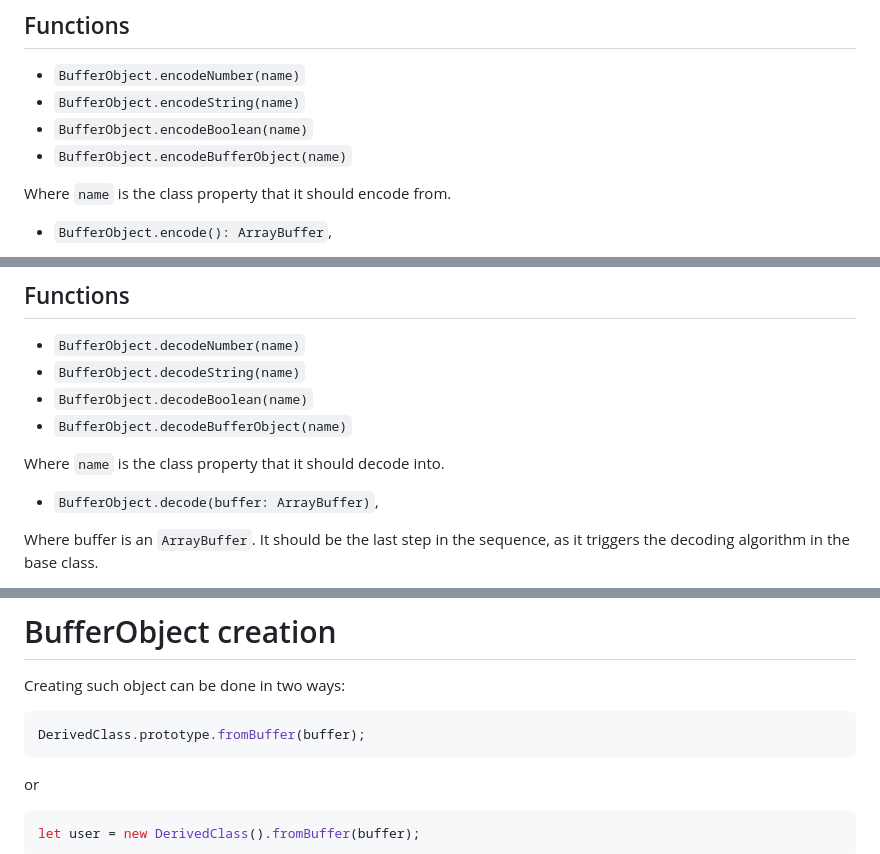
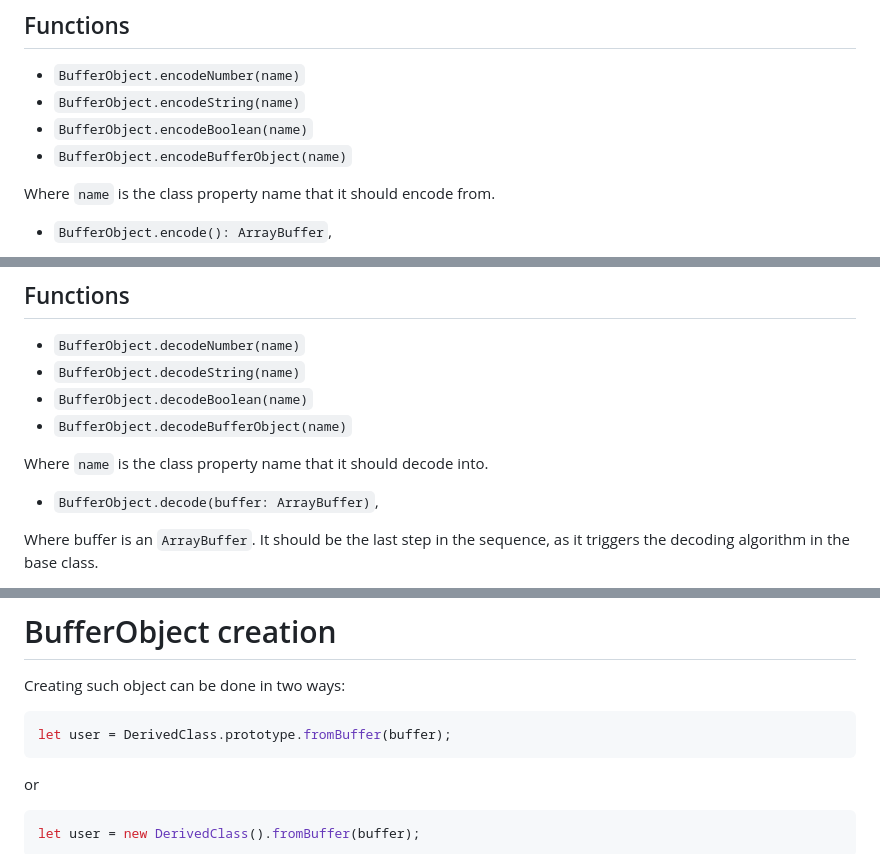
Before and after one commit to arekkukula/binary-api, a Markdown page: README.md, 3 parts joined by grey strips. Drawn GitHub-style.

````diff
--- a/README.md
+++ b/README.md
@@ -92,7 +92,7 @@ result in a `TypeError`.
 - `BufferObject.encodeBufferObject(name)`
 
 
-Where `name` is the class property that it should encode from.
+Where `name` is the class property name that it should encode from.
 
 - `BufferObject.encode(): ArrayBuffer`,
 
@@ -122,7 +122,7 @@ result in a `TypeError`.
 - `BufferObject.decodeBoolean(name)`
 - `BufferObject.decodeBufferObject(name)`
 
-Where `name` is the class property that it should decode into.
+Where `name` is the class property name that it should decode into.
 
 - `BufferObject.decode(buffer: ArrayBuffer)`,
 
@@ -170,7 +170,7 @@ an encoding or a decoding step respectively, which won't be executed until
 
 Creating such object can be done in two ways:
 ```javascript
-DerivedClass.prototype.fromBuffer(buffer);
+let user = DerivedClass.prototype.fromBuffer(buffer);
 ```
 or
 ```javascript
````
